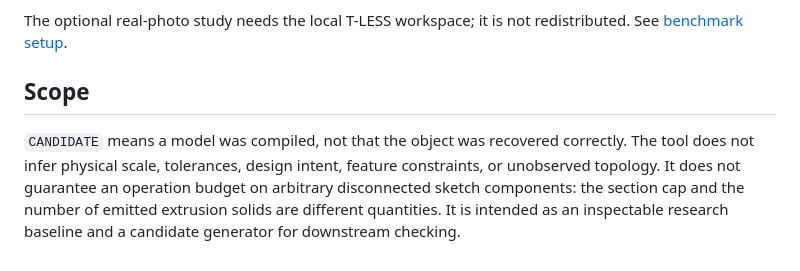
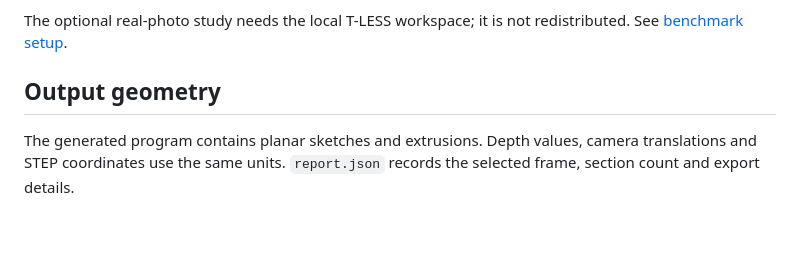
Before and after one commit to dancher00/agentic-cad, a Markdown page: docs/RAY_SECTIONS.md, the part around the change. GitHub-like rendering; blank space fills up the shorter version.

```diff
--- a/docs/RAY_SECTIONS.md
+++ b/docs/RAY_SECTIONS.md
@@ -112,11 +112,8 @@ related to the development fixtures; this is not unseen-category evaluation.
 The optional real-photo study needs the local T-LESS workspace; it is not
 redistributed. See [benchmark setup](BENCHMARKS.md).
 
-## Scope
+## Output geometry
 
-`CANDIDATE` means a model was compiled, not that the object was recovered correctly.
-The tool does not infer physical scale, tolerances, design intent, feature
-constraints, or unobserved topology. It does not guarantee an operation budget
-on arbitrary disconnected sketch components: the section cap and the number of
-emitted extrusion solids are different quantities. It is intended as an
-inspectable research baseline and a candidate generator for downstream checking.
+The generated program contains planar sketches and extrusions. Depth values,
+camera translations and STEP coordinates use the same units. `report.json`
+records the selected frame, section count and export details.
```
Also changed, not shown: docs/PHOTO_CAD.md (+7 -8 lines).
